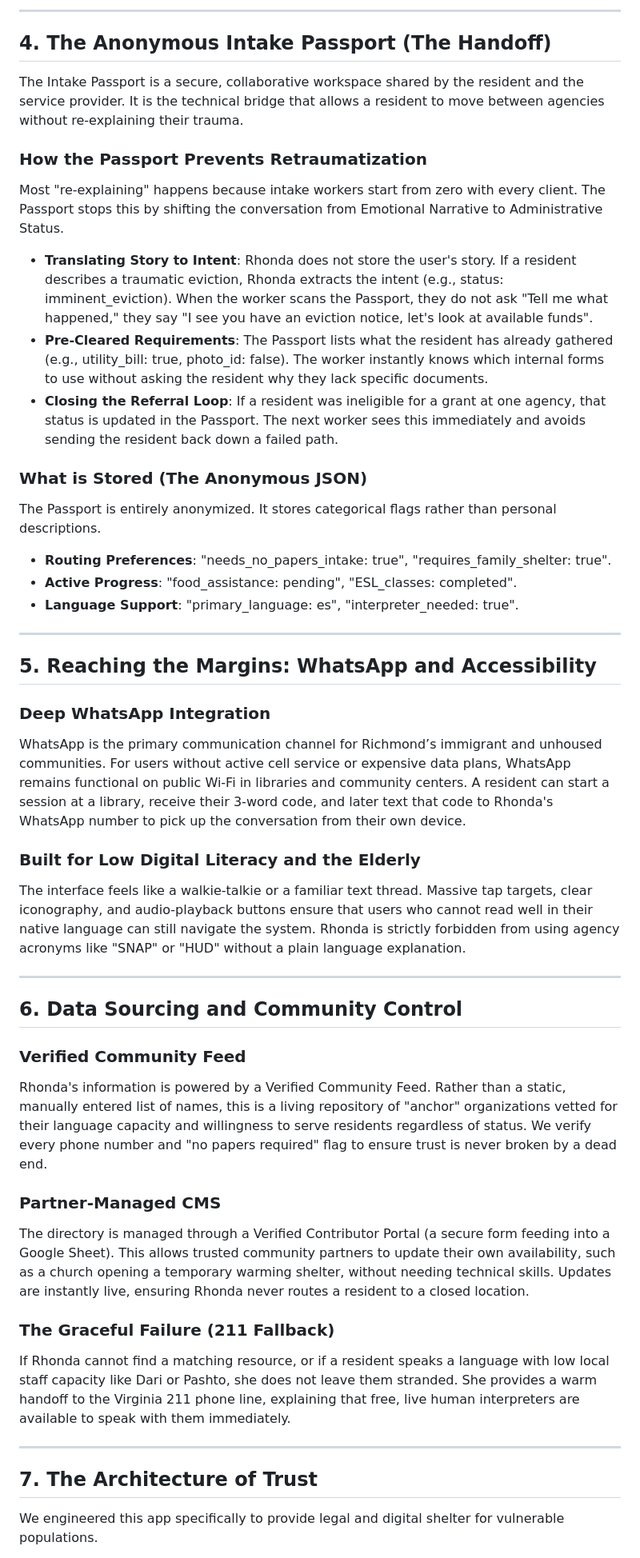
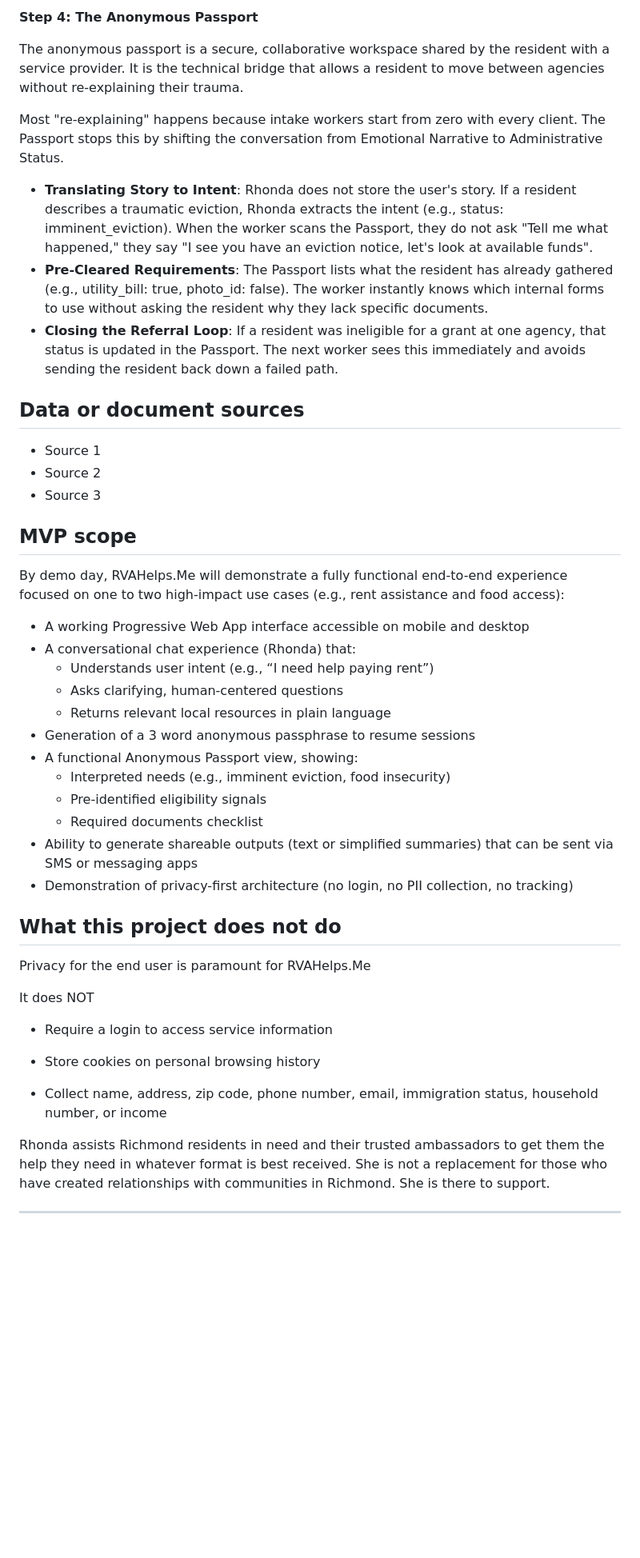
Before and after one commit to rvahelpsme/rvahelpsme.github.io, a Markdown page: README.md, the part around one of its changes. Shown at 80% size. GitHub-like rendering; blank space fills up the shorter version.

```diff
--- a/README.md
+++ b/README.md
@@ -39,50 +54,52 @@ Fear of the unknown prevents people from seeking help. When Rhonda recommends an
 
----
+**Step 4: The Anonymous Passport**
 
-## 4. The Anonymous Intake Passport (The Handoff)
+The anonymous passport is a secure, collaborative workspace shared by the resident with a service provider. It is the technical bridge that allows a resident to move between agencies without re-explaining their trauma.
 
-The Intake Passport is a secure, collaborative workspace shared by the resident and the service provider. It is the technical bridge that allows a resident to move between agencies without re-explaining their trauma.
-
-### How the Passport Prevents Retraumatization
 Most "re-explaining" happens because intake workers start from zero with every client. The Passport stops this by shifting the conversation from Emotional Narrative to Administrative Status.
 
-* **Translating Story to Intent**: Rhonda does not store the user's story. If a resident describes a traumatic eviction, Rhonda extracts the intent (e.g., status: imminent_eviction). When the worker scans the Passport, they do not ask "Tell me what happened," they say "I see you have an eviction notice, let's look at available funds".
-* **Pre-Cleared Requirements**: The Passport lists what the resident has already gathered (e.g., utility_bill: true, photo_id: false). The worker instantly knows which internal forms to use without asking the resident why they lack specific documents.
-* **Closing the Referral Loop**: If a resident was ineligible for a grant at one agency, that status is updated in the Passport. The next worker sees this immediately and avoids sending the resident back down a failed path.
+- **Translating Story to Intent**: Rhonda does not store the user's story. If a resident describes a traumatic eviction, Rhonda extracts the intent (e.g., status: imminent_eviction). When the worker scans the Passport, they do not ask "Tell me what happened," they say "I see you have an eviction notice, let's look at available funds".
+- **Pre-Cleared Requirements**: The Passport lists what the resident has already gathered (e.g., utility_bill: true, photo_id: false). The worker instantly knows which internal forms to use without asking the resident why they lack specific documents.
+- **Closing the Referral Loop**: If a resident was ineligible for a grant at one agency, that status is updated in the Passport. The next worker sees this immediately and avoids sending the resident back down a failed path.
 
-### What is Stored (The Anonymous JSON)
-The Passport is entirely anonymized. It stores categorical flags rather than personal descriptions.
+## Data or document sources
 
-* **Routing Preferences**: "needs_no_papers_intake: true", "requires_family_shelter: true".
-* **Active Progress**: "food_assistance: pending", "ESL_classes: completed".
-* **Language Support**: "primary_language: es", "interpreter_needed: true".
+[](https://github.com/hack4rva/pillar-thriving-inclusive-communities/blob/main/99_templates/project_one_pager_template.md#data-or-document-sources)
 
----
+- Source 1
+- Source 2
+- Source 3
 
-## 5. Reaching the Margins: WhatsApp and Accessibility
+## MVP scope
 
-### Deep WhatsApp Integration
-WhatsApp is the primary communication channel for Richmond’s immigrant and unhoused communities. For users without active cell service or expensive data plans, WhatsApp remains functional on public Wi-Fi in libraries and community centers. A resident can start a session at a library, receive their 3-word code, and later text that code to Rhonda's WhatsApp number to pick up the conversation from their own device.
+By demo day, RVAHelps.Me will demonstrate a fully functional end-to-end experience focused on one to two high-impact use cases (e.g., rent assistance and food access):
 
-### Built for Low Digital Literacy and the Elderly
-The interface feels like a walkie-talkie or a familiar text thread. Massive tap targets, clear iconography, and audio-playback buttons ensure that users who cannot read well in their native language can still navigate the system. Rhonda is strictly forbidden from using agency acronyms like "SNAP" or "HUD" without a plain language explanation.
+- A working Progressive Web App interface accessible on mobile and desktop
+- A conversational chat experience (Rhonda) that:
+  - Understands user intent (e.g., “I need help paying rent”)
+  - Asks clarifying, human-centered questions
+  - Returns relevant local resources in plain language
+- Generation of a 3 word anonymous passphrase to resume sessions
+- A functional Anonymous Passport view, showing:
+  - Interpreted needs (e.g., imminent eviction, food insecurity)
+  - Pre-identified eligibility signals
+  - Required documents checklist
+- Ability to generate shareable outputs (text or simplified summaries) that can be sent via SMS or messaging apps
+- Demonstration of privacy-first architecture (no login, no PII collection, no tracking)
 
----
+## What this project does not do
 
-## 6. Data Sourcing and Community Control
+Privacy for the end user is paramount for RVAHelps.Me
 
-### Verified Community Feed
-Rhonda's information is powered by a Verified Community Feed. Rather than a static, manually entered list of names, this is a living repository of "anchor" organizations vetted for their language capacity and willingness to serve residents regardless of status. We verify every phone number and "no papers required" flag to ensure trust is never broken by a dead end.
+It does NOT
 
-### Partner-Managed CMS
-The directory is managed through a Verified Contributor Portal (a secure form feeding into a Google Sheet). This allows trusted community partners to update their own availability, such as a church opening a temporary warming shelter, without needing technical skills. Updates are instantly live, ensuring Rhonda never routes a resident to a closed location.
+- Require a login to access service information
 
-### The Graceful Failure (211 Fallback)
-If Rhonda cannot find a matching resource, or if a resident speaks a language with low local staff capacity like Dari or Pashto, she does not leave them stranded. She provides a warm handoff to the Virginia 211 phone line, explaining that free, live human interpreters are available to speak with them immediately.
+- Store cookies on personal browsing history
 
----
+- Collect name, address, zip code, phone number, email, immigration status, household number, or income
 
-## 7. The Architecture of Trust
+Rhonda assists Richmond residents in need and their trusted ambassadors to get them the help they need in whatever format is best received.  She is not a replacement for those who have created relationships with communities in Richmond.  She is there to support.
 
-We engineered this app specifically to provide legal and digital shelter for vulnerable populations.
+******
 
```
Also changed, not shown: other parts of README.md (+71 -29 lines).
